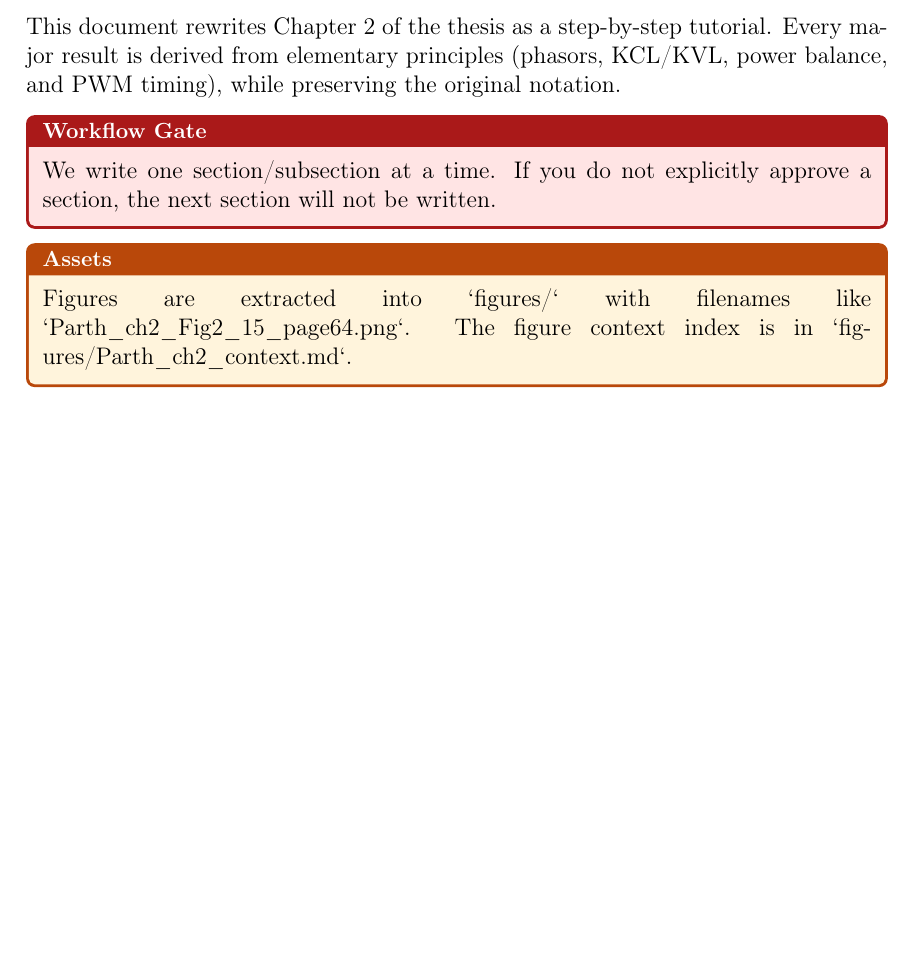
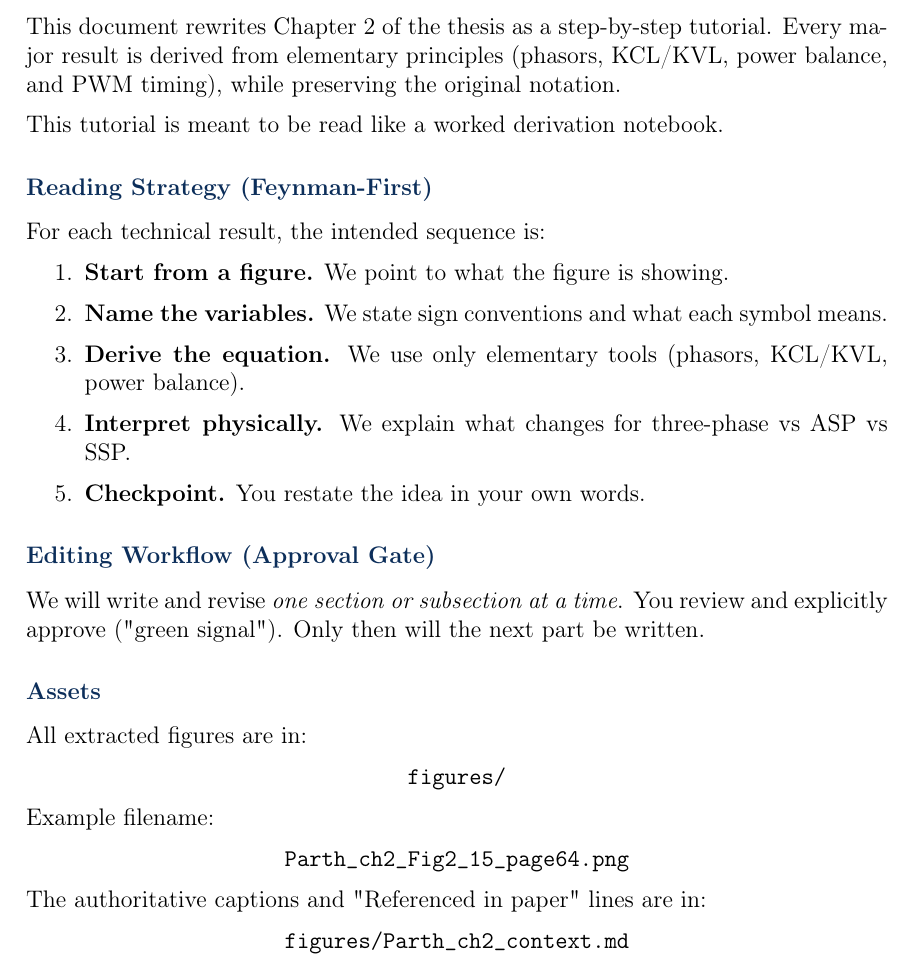
Before and after one commit to mouliT/Partha_thesi, a LaTeX document (Chapter_2_Tutorial.tex): part of page 2 of 8, cut so that both start at the same text, the shorter picture padded with empty space. Compiled offline with pdfLaTeX.

Commit message:
Clarify How to Use section

```diff
--- a/Chapter_2_Tutorial.tex
+++ b/Chapter_2_Tutorial.tex
@@ -130,16 +130,41 @@ This document rewrites Chapter~2 of the thesis as a step-by-step tutorial.
 Every major result is derived from elementary principles (phasors, KCL/KVL,
 power balance, and PWM timing), while preserving the original notation.
 
-\begin{warningbox}[Workflow Gate]
-We write one section/subsection at a time. If you do not explicitly approve a
-section, the next section will not be written.
-\end{warningbox}
+This tutorial is meant to be read like a worked derivation notebook.
 
-\begin{statebox}[Assets]
-Figures are extracted into `figures/` with filenames like
-`Parth\_ch2\_Fig2\_15\_page64.png`.
-The figure context index is in `figures/Parth\_ch2\_context.md`.
-\end{statebox}
+\subsection*{Reading Strategy (Feynman-First)}
+
+For each technical result, the intended sequence is:
+\begin{enumerate}
+    \item \textbf{Start from a figure.} We point to what the figure is showing.
+    \item \textbf{Name the variables.} We state sign conventions and what each symbol means.
+    \item \textbf{Derive the equation.} We use only elementary tools (phasors, KCL/KVL, power balance).
+    \item \textbf{Interpret physically.} We explain what changes for three-phase vs ASP vs SSP.
+    \item \textbf{Checkpoint.} You restate the idea in your own words.
+\end{enumerate}
+
+\subsection*{Editing Workflow (Approval Gate)}
+
+We will write and revise \emph{one section or subsection at a time}.
+You review and explicitly approve ("green signal"). Only then will the next part
+be written.
+
+\subsection*{Assets}
+
+All extracted figures are in:
+\begin{center}
+\path{figures/}
+\end{center}
+
+Example filename:
+\begin{center}
+\path{Parth_ch2_Fig2_15_page64.png}
+\end{center}
+
+The authoritative captions and "Referenced in paper" lines are in:
+\begin{center}
+\path{figures/Parth_ch2_context.md}
+\end{center}
 
 \clearpage
 
```
